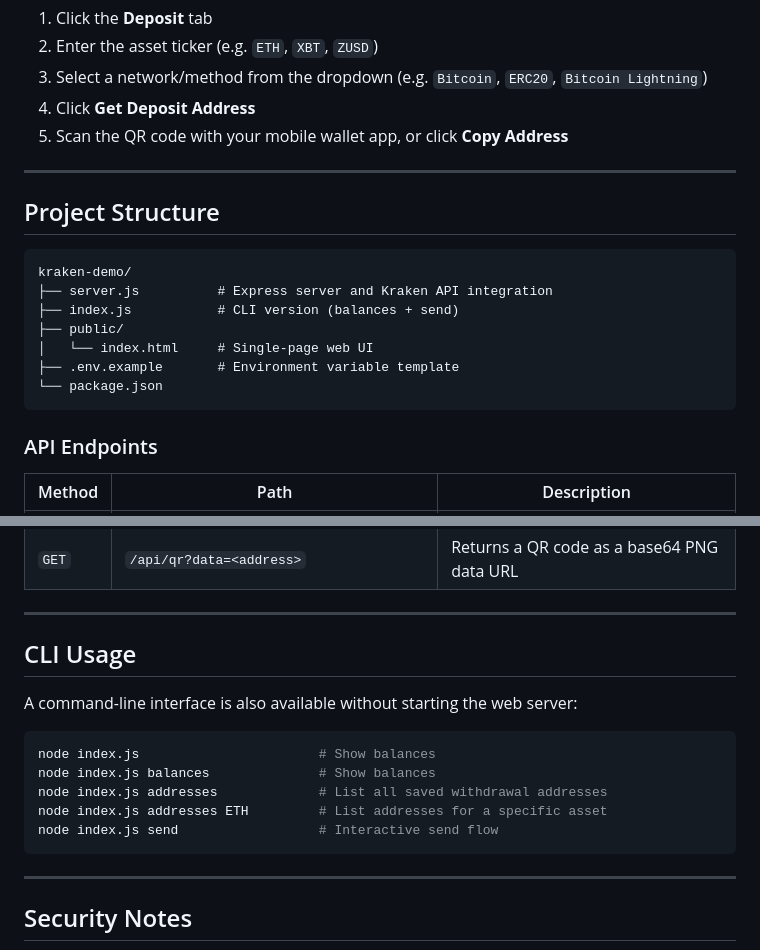
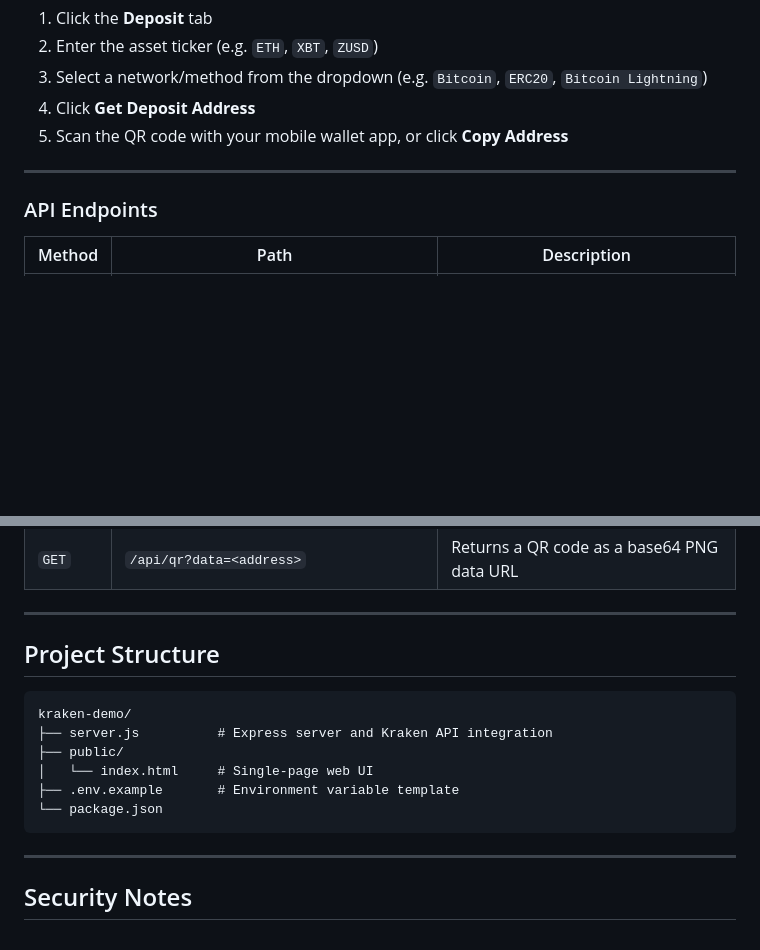
Before and after one commit to carstenjacobsen/kraken-demo, a Markdown page: README.md, 2 parts joined by grey strips. GitHub-like rendering; blank space fills up the shorter version.

Commit message:
Update README to remove unnecessary sections
Removed project structure section and CLI usage examples from README.

````diff
--- a/README.md
+++ b/README.md
@@ -98,18 +93,6 @@ The dashboard loads your current Kraken balances automatically on startup. Click
 
 ---
 
-## Project Structure
-
-```
-kraken-demo/
-├── server.js          # Express server and Kraken API integration
-├── index.js           # CLI version (balances + send)
-├── public/
-│   └── index.html     # Single-page web UI
-├── .env.example       # Environment variable template
-└── package.json
-```
-
 ### API Endpoints
 
 | Method | Path | Description |
@@ -123,17 +106,17 @@ kraken-demo/
 
 ---
 
-## CLI Usage
+## Project Structure
 
-A command-line interface is also available without starting the web server:
+```
+kraken-demo/
+├── server.js          # Express server and Kraken API integration
+├── public/
+│   └── index.html     # Single-page web UI
+├── .env.example       # Environment variable template
+└── package.json
+```
 
-```bash
-node index.js                       # Show balances
-node index.js balances              # Show balances
-node index.js addresses             # List all saved withdrawal addresses
-node index.js addresses ETH         # List addresses for a specific asset
-node index.js send                  # Interactive send flow
-```
 
 ---
 
````
Also changed, not shown: other parts of README.md (+0 -5 lines).
